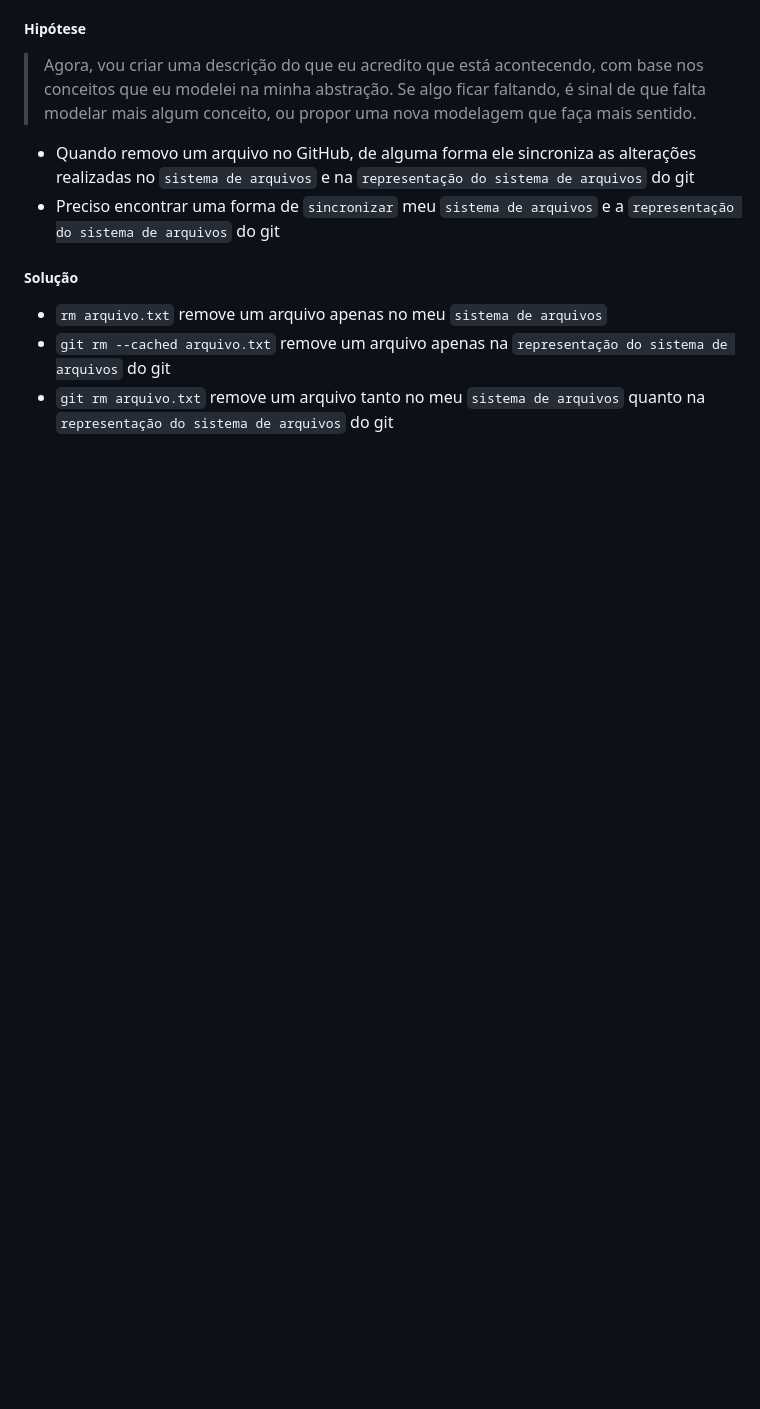
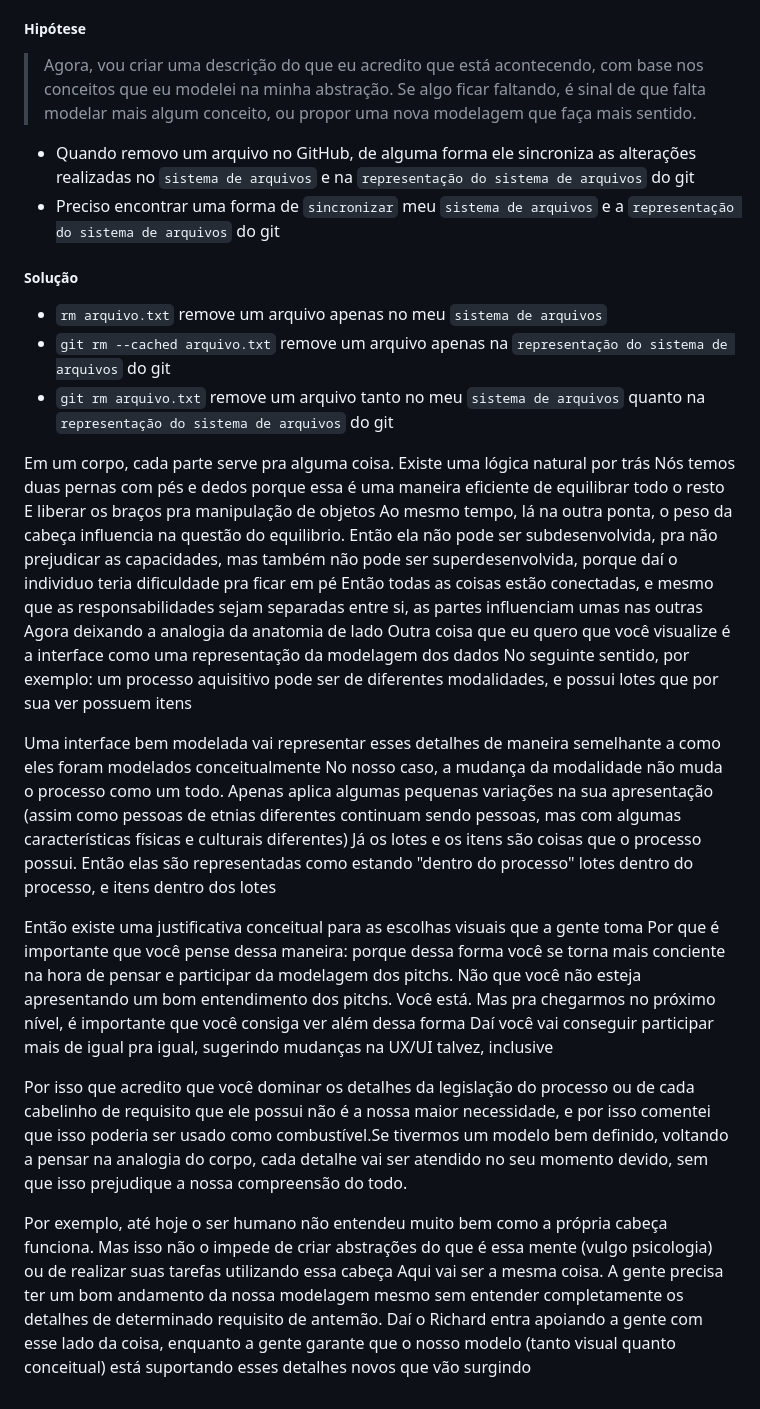
Before and after one commit to SorayaFerreira/programa-estagio-soraya, a Markdown page: content/abstraction.md, the part around the change. Drawn GitHub-style; blank space fills up the shorter version.

```diff
--- a/content/abstraction.md
+++ b/content/abstraction.md
@@ -52,3 +52,27 @@ Então vamos ao meu modelo mental para o problema que está acontecendo:
 - `rm arquivo.txt` remove um arquivo apenas no meu `sistema de arquivos`
 - `git rm --cached arquivo.txt` remove um arquivo apenas na `representação do sistema de arquivos` do git
 - `git rm arquivo.txt` remove um arquivo tanto no meu `sistema de arquivos` quanto na `representação do sistema de arquivos` do git
+
+
+Em um corpo, cada parte serve pra alguma coisa. Existe uma lógica natural por trás
+Nós temos duas pernas com pés e dedos porque essa é uma maneira eficiente de equilibrar todo o resto
+E liberar os braços pra manipulação de objetos
+Ao mesmo tempo, lá na outra ponta, o peso da cabeça influencia na questão do equilibrio. Então ela não pode ser subdesenvolvida, pra não prejudicar as capacidades, mas também não pode ser superdesenvolvida, porque daí o individuo teria dificuldade pra ficar em pé
+Então todas as coisas estão conectadas, e mesmo que as responsabilidades sejam separadas entre si, as partes influenciam umas nas outras
+Agora deixando a analogia da anatomia de lado
+Outra coisa que eu quero que você visualize é a interface como uma representação da modelagem dos dados
+No seguinte sentido, por exemplo: um processo aquisitivo pode ser de diferentes modalidades, e possui lotes que por sua ver possuem itens
+
+Uma interface bem modelada vai representar esses detalhes de maneira semelhante a como eles foram modelados conceitualmente
+No nosso caso, a mudança da modalidade não muda o processo como um todo. Apenas aplica algumas pequenas variações na sua apresentação (assim como pessoas de etnias diferentes continuam sendo pessoas, mas com algumas características físicas e culturais diferentes)
+Já os lotes e os itens são coisas que o processo possui. Então elas são representadas como estando "dentro do processo"
+lotes dentro do processo, e itens dentro dos lotes
+
+Então existe uma justificativa conceitual para as escolhas visuais que a gente toma
+Por que é importante que você pense dessa maneira: porque dessa forma você se torna mais conciente na hora de pensar e participar da modelagem dos pitchs. Não que você não esteja apresentando um bom entendimento dos pitchs. Você está. Mas pra chegarmos no próximo nível, é importante que você consiga ver além dessa forma
+Daí você vai conseguir participar mais de igual pra igual, sugerindo mudanças na UX/UI talvez, inclusive
+
+Por isso que acredito que você dominar os detalhes da legislação do processo ou de cada cabelinho de requisito que ele possui não é a nossa maior necessidade, e por isso comentei que isso poderia ser usado como combustível.Se tivermos um modelo bem definido, voltando a pensar na analogia do corpo, cada detalhe vai ser atendido no seu momento devido, sem que isso prejudique a nossa compreensão do todo.
+
+Por exemplo, até hoje o ser humano não entendeu muito bem como a própria cabeça funciona. Mas isso não o impede de criar abstrações do que é essa mente (vulgo psicologia) ou de realizar suas tarefas utilizando essa cabeça
+Aqui vai ser a mesma coisa. A gente precisa ter um bom andamento da nossa modelagem mesmo sem entender completamente os detalhes de determinado requisito de antemão. Daí o Richard entra apoiando a gente com esse lado da coisa, enquanto a gente garante que o nosso modelo (tanto visual quanto conceitual) está suportando esses detalhes novos que vão surgindo
```
Also changed, not shown: temporary.md (+19 -0 lines).
